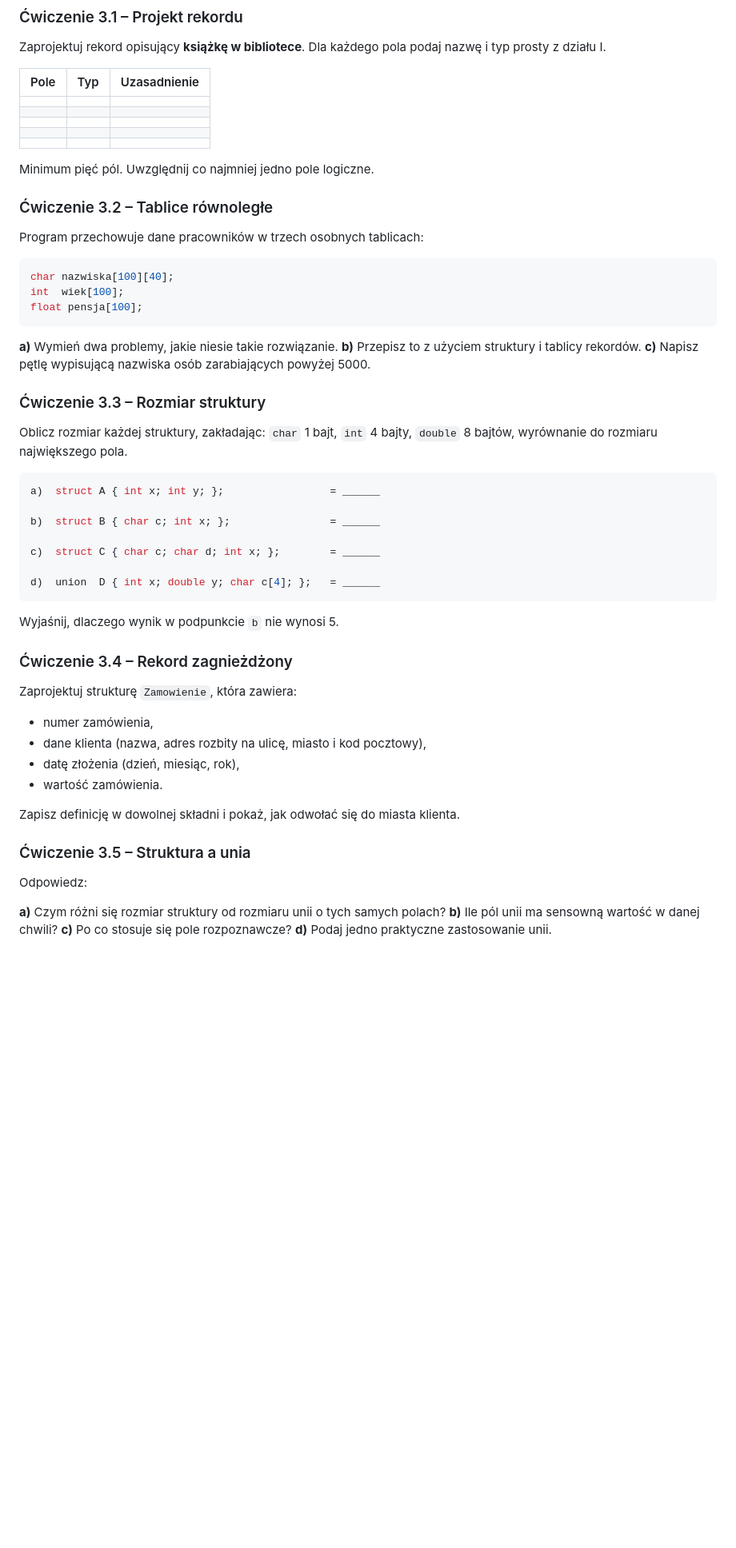
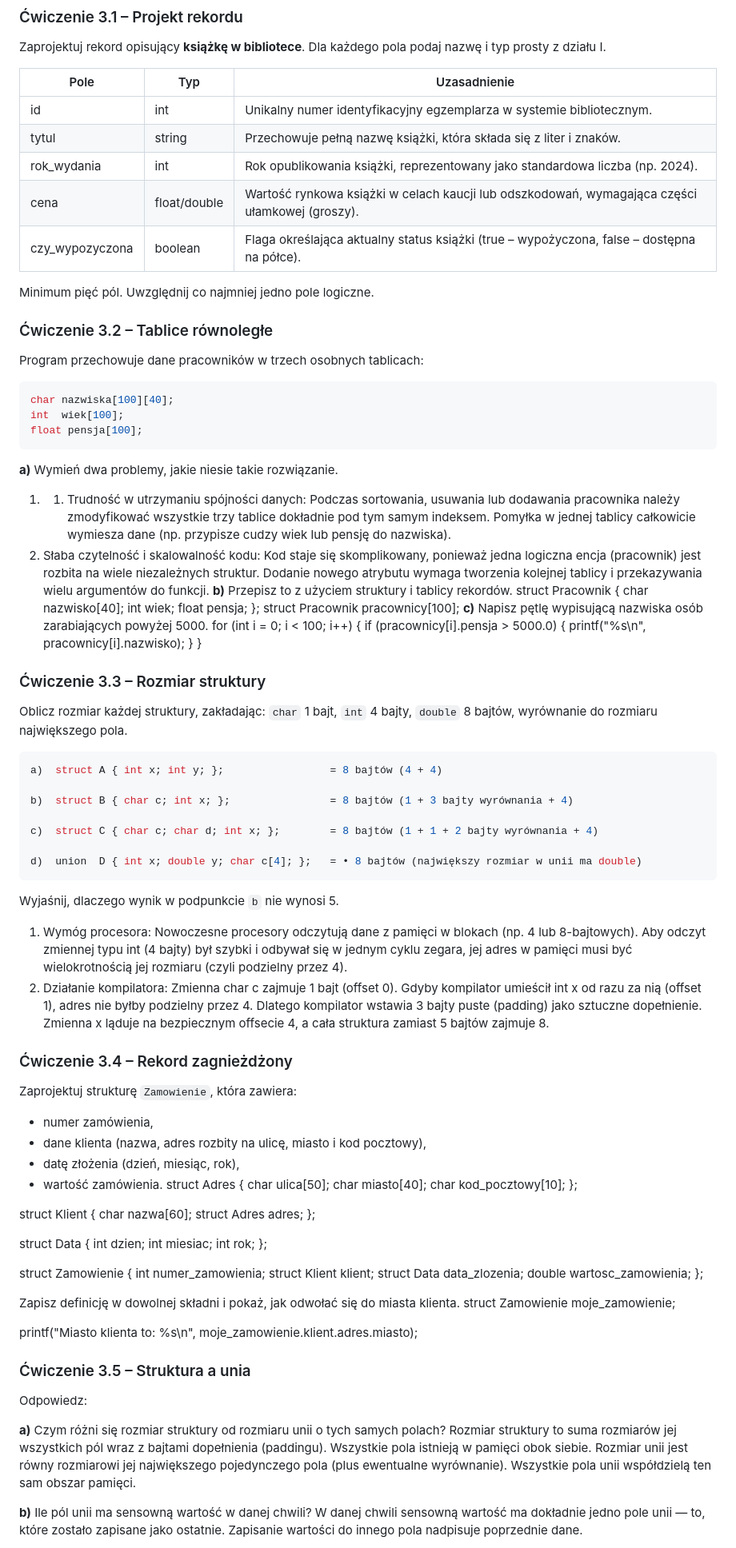
Before and after one commit to PolskiBober1/-Repository, a Markdown page: 03-struktury-danych-cwiczenia.md, the part around one of its changes. Shown at 80% size. Drawn GitHub-style; blank space fills up the shorter version.

````diff
--- a/03-struktury-danych-cwiczenia.md
+++ b/03-struktury-danych-cwiczenia.md
@@ -288,11 +288,11 @@ Zaprojektuj rekord opisujący **książkę w bibliotece**. Dla każdego pola pod
 
 | Pole | Typ | Uzasadnienie |
 |---|---|---|
-| | | |
-| | | |
-| | | |
-| | | |
-| | | |
+| id | int | Unikalny numer identyfikacyjny egzemplarza w systemie bibliotecznym. |
+| tytul | string | Przechowuje pełną nazwę książki, która składa się z liter i znaków. |
+| rok_wydania | int | Rok opublikowania książki, reprezentowany jako standardowa liczba (np. 2024). |
+| cena | float/double | Wartość rynkowa książki w celach kaucji lub odszkodowań, wymagająca części ułamkowej (groszy).|
+| czy_wypozyczona | boolean | Flaga określająca aktualny status książki (true – wypożyczona, false – dostępna na półce). |
 
 Minimum pięć pól. Uwzględnij co najmniej jedno pole logiczne.
 
@@ -307,24 +307,39 @@ float pensja[100];
 ```
 
 **a)** Wymień dwa problemy, jakie niesie takie rozwiązanie.
+1. 1. Trudność w utrzymaniu spójności danych: Podczas sortowania, usuwania lub dodawania pracownika należy zmodyfikować wszystkie trzy tablice dokładnie pod tym samym indeksem. Pomyłka w jednej tablicy całkowicie wymiesza dane (np. przypisze cudzy wiek lub pensję do nazwiska).
+2. Słaba czytelność i skalowalność kodu: Kod staje się skomplikowany, ponieważ jedna logiczna encja (pracownik) jest rozbita na wiele niezależnych struktur. Dodanie nowego atrybutu wymaga tworzenia kolejnej tablicy i przekazywania wielu argumentów do funkcji.
 **b)** Przepisz to z użyciem struktury i tablicy rekordów.
+struct Pracownik {
+    char nazwisko[40];
+    int wiek;
+    float pensja;
+};
+struct Pracownik pracownicy[100];
 **c)** Napisz pętlę wypisującą nazwiska osób zarabiających powyżej 5000.
+for (int i = 0; i < 100; i++) {
+    if (pracownicy[i].pensja > 5000.0) {
+        printf("%s\n", pracownicy[i].nazwisko);
+    }
+}
 
 ### Ćwiczenie 3.3 – Rozmiar struktury
 
 Oblicz rozmiar każdej struktury, zakładając: `char` 1 bajt, `int` 4 bajty, `double` 8 bajtów, wyrównanie do rozmiaru największego pola.
 
 ```c
-a)  struct A { int x; int y; };                 = ______
+a)  struct A { int x; int y; };                 = 8 bajtów (4 + 4)
 
-b)  struct B { char c; int x; };                = ______
+b)  struct B { char c; int x; };                = 8 bajtów (1 + 3 bajty wyrównania + 4)
 
-c)  struct C { char c; char d; int x; };        = ______
+c)  struct C { char c; char d; int x; };        = 8 bajtów (1 + 1 + 2 bajty wyrównania + 4)
 
-d)  union  D { int x; double y; char c[4]; };   = ______
+d)  union  D { int x; double y; char c[4]; };   = • 8 bajtów (największy rozmiar w unii ma double)
 ```
 
 Wyjaśnij, dlaczego wynik w podpunkcie `b` nie wynosi 5.
+1. Wymóg procesora: Nowoczesne procesory odczytują dane z pamięci w blokach (np. 4 lub 8-bajtowych). Aby odczyt zmiennej typu int (4 bajty) był szybki i odbywał się w jednym cyklu zegara, jej adres w pamięci musi być wielokrotnością jej rozmiaru (czyli podzielny przez 4).
+2. Działanie kompilatora: Zmienna char c zajmuje 1 bajt (offset 0). Gdyby kompilator umieścił int x od razu za nią (offset 1), adres nie byłby podzielny przez 4. Dlatego kompilator wstawia 3 bajty puste (padding) jako sztuczne dopełnienie. Zmienna x ląduje na bezpiecznym offsecie 4, a cała struktura zamiast 5 bajtów zajmuje 8.
 
 ### Ćwiczenie 3.4 – Rekord zagnieżdżony
 
@@ -334,13 +349,43 @@ Zaprojektuj strukturę `Zamowienie`, która zawiera:
 - dane klienta (nazwa, adres rozbity na ulicę, miasto i kod pocztowy),
 - datę złożenia (dzień, miesiąc, rok),
 - wartość zamówienia.
+struct Adres {
+    char ulica[50];
+    char miasto[40];
+    char kod_pocztowy[10];
+};
+
+struct Klient {
+    char nazwa[60];
+    struct Adres adres;
+};
+
+struct Data {
+    int dzien;
+    int miesiac;
+    int rok;
+};
+
+struct Zamowienie {
+    int numer_zamowienia;
+    struct Klient klient;
+    struct Data data_zlozenia;
+    double wartosc_zamowienia;
+};
 
 Zapisz definicję w dowolnej składni i pokaż, jak odwołać się do miasta klienta.
+struct Zamowienie moje_zamowienie;
+
+printf("Miasto klienta to: %s\n", moje_zamowienie.klient.adres.miasto);
 
 ### Ćwiczenie 3.5 – Struktura a unia
 
 Odpowiedz:
 
 **a)** Czym różni się rozmiar struktury od rozmiaru unii o tych samych polach?
+Rozmiar struktury to suma rozmiarów jej wszystkich pól wraz z bajtami dopełnienia (paddingu). Wszystkie pola istnieją w pamięci obok siebie. Rozmiar unii jest równy rozmiarowi jej największego pojedynczego pola (plus ewentualne wyrównanie). Wszystkie pola unii współdzielą ten sam obszar pamięci.
+
 **b)** Ile pól unii ma sensowną wartość w danej chwili?
+W danej chwili sensowną wartość ma dokładnie jedno pole unii — to, które zostało zapisane jako ostatnie. Zapisanie wartości do innego pola nadpisuje poprzednie dane.
+
 **c)** Po co stosuje się pole rozpoznawcze?
````
Also changed, not shown: other parts of 03-struktury-danych-cwiczenia.md (+25 -0 lines).
